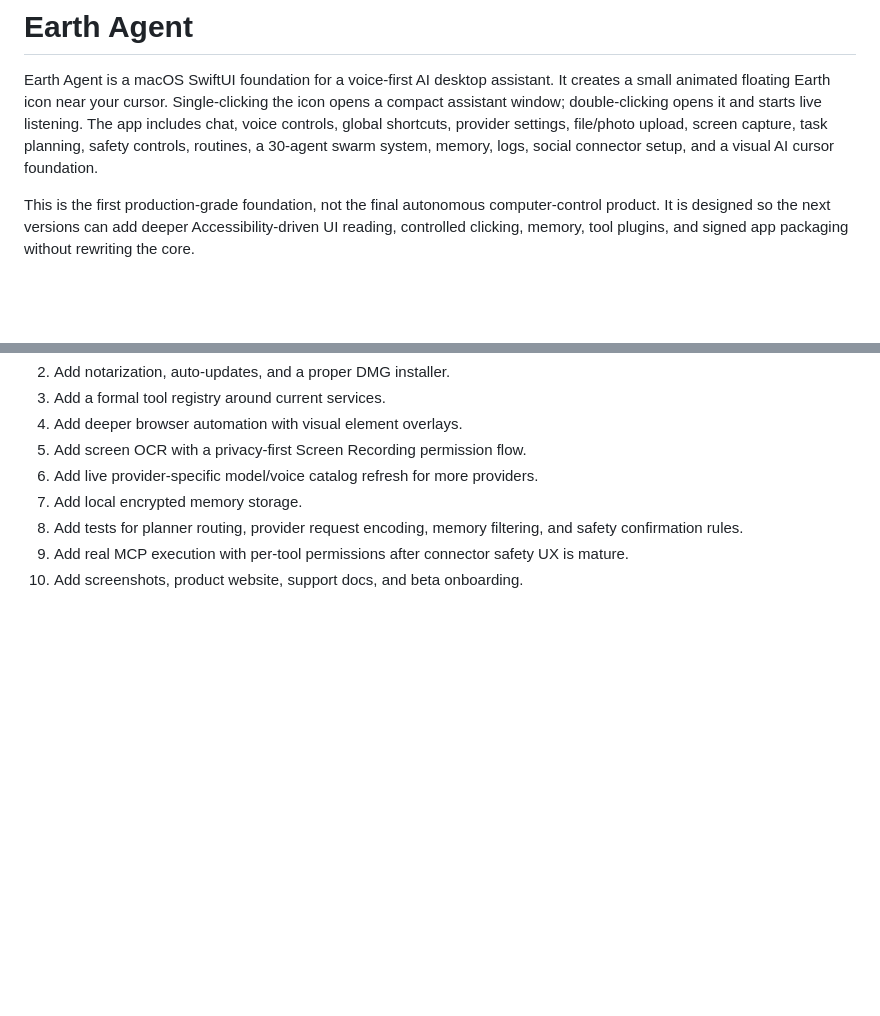
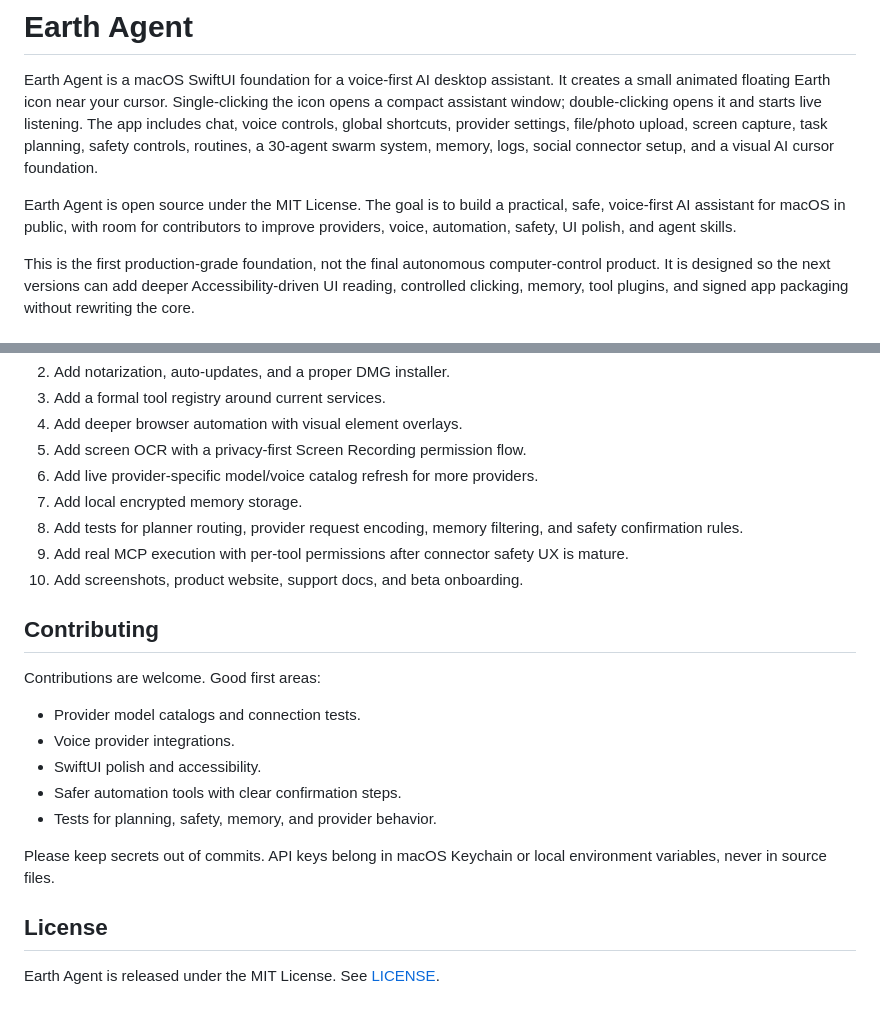
Before and after one commit to chandaniraj9256-lang/earthagent-dev-macos, a Markdown page: README.md, 2 parts joined by grey strips. Drawn GitHub-style; blank space fills up the shorter version.

```diff
--- a/README.md
+++ b/README.md
@@ -1,6 +1,8 @@
 # Earth Agent
 
 Earth Agent is a macOS SwiftUI foundation for a voice-first AI desktop assistant. It creates a small animated floating Earth icon near your cursor. Single-clicking the icon opens a compact assistant window; double-clicking opens it and starts live listening. The app includes chat, voice controls, global shortcuts, provider settings, file/photo upload, screen capture, task planning, safety controls, routines, a 30-agent swarm system, memory, logs, social connector setup, and a visual AI cursor foundation.
+
+Earth Agent is open source under the MIT License. The goal is to build a practical, safe, voice-first AI assistant for macOS in public, with room for contributors to improve providers, voice, automation, safety, UI polish, and agent skills.
 
 This is the first production-grade foundation, not the final autonomous computer-control product. It is designed so the next versions can add deeper Accessibility-driven UI reading, controlled clicking, memory, tool plugins, and signed app packaging without rewriting the core.
 
@@ -635,3 +637,20 @@ open "/Applications/Earth Agent.app"
 8. Add tests for planner routing, provider request encoding, memory filtering, and safety confirmation rules.
 9. Add real MCP execution with per-tool permissions after connector safety UX is mature.
 10. Add screenshots, product website, support docs, and beta onboarding.
+
+
+## Contributing
+
+Contributions are welcome. Good first areas:
+
+- Provider model catalogs and connection tests.
+- Voice provider integrations.
+- SwiftUI polish and accessibility.
+- Safer automation tools with clear confirmation steps.
+- Tests for planning, safety, memory, and provider behavior.
+
+Please keep secrets out of commits. API keys belong in macOS Keychain or local environment variables, never in source files.
+
+## License
+
+Earth Agent is released under the MIT License. See [LICENSE](LICENSE).
```
